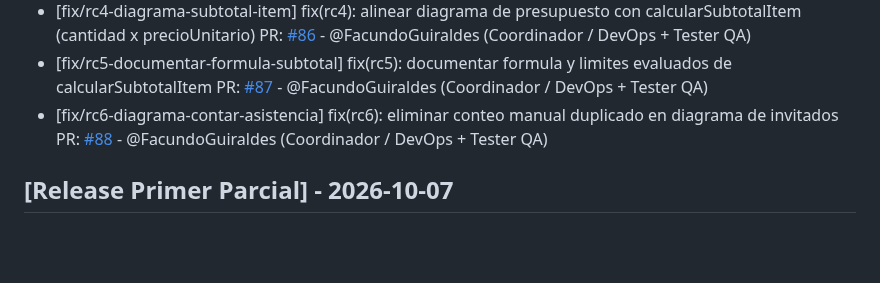
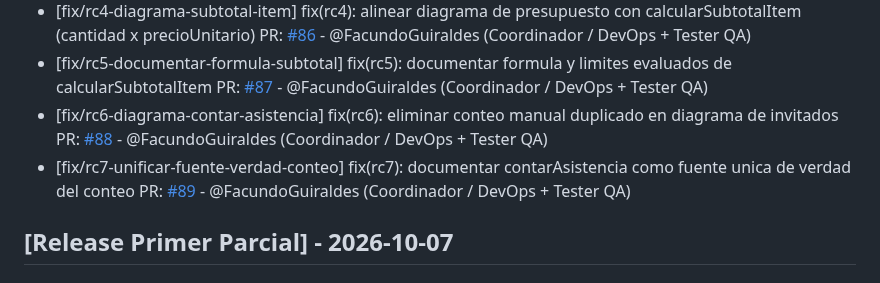
Before and after one commit to carolabenvenuto-uces/planit, a Markdown page: changelog.md, the part around the change. GitHub-like rendering; blank space fills up the shorter version.

Commit message:
docs(changelog): registrar PR #89 (RC7) en seccion Fixed

```diff
--- a/changelog.md
+++ b/changelog.md
@@ -17,6 +17,7 @@
 - [fix/rc4-diagrama-subtotal-item] fix(rc4): alinear diagrama de presupuesto con calcularSubtotalItem (cantidad x precioUnitario) PR: [#86](https://github.com/carolabenvenuto-uces/planit/pull/86) - @FacundoGuiraldes (Coordinador / DevOps + Tester QA)
 - [fix/rc5-documentar-formula-subtotal] fix(rc5): documentar formula y limites evaluados de calcularSubtotalItem PR: [#87](https://github.com/carolabenvenuto-uces/planit/pull/87) - @FacundoGuiraldes (Coordinador / DevOps + Tester QA)
 - [fix/rc6-diagrama-contar-asistencia] fix(rc6): eliminar conteo manual duplicado en diagrama de invitados PR: [#88](https://github.com/carolabenvenuto-uces/planit/pull/88) - @FacundoGuiraldes (Coordinador / DevOps + Tester QA)
+- [fix/rc7-unificar-fuente-verdad-conteo] fix(rc7): documentar contarAsistencia como fuente unica de verdad del conteo PR: [#89](https://github.com/carolabenvenuto-uces/planit/pull/89) - @FacundoGuiraldes (Coordinador / DevOps + Tester QA)
 
 ## [Release Primer Parcial] - 2026-10-07
 
```
